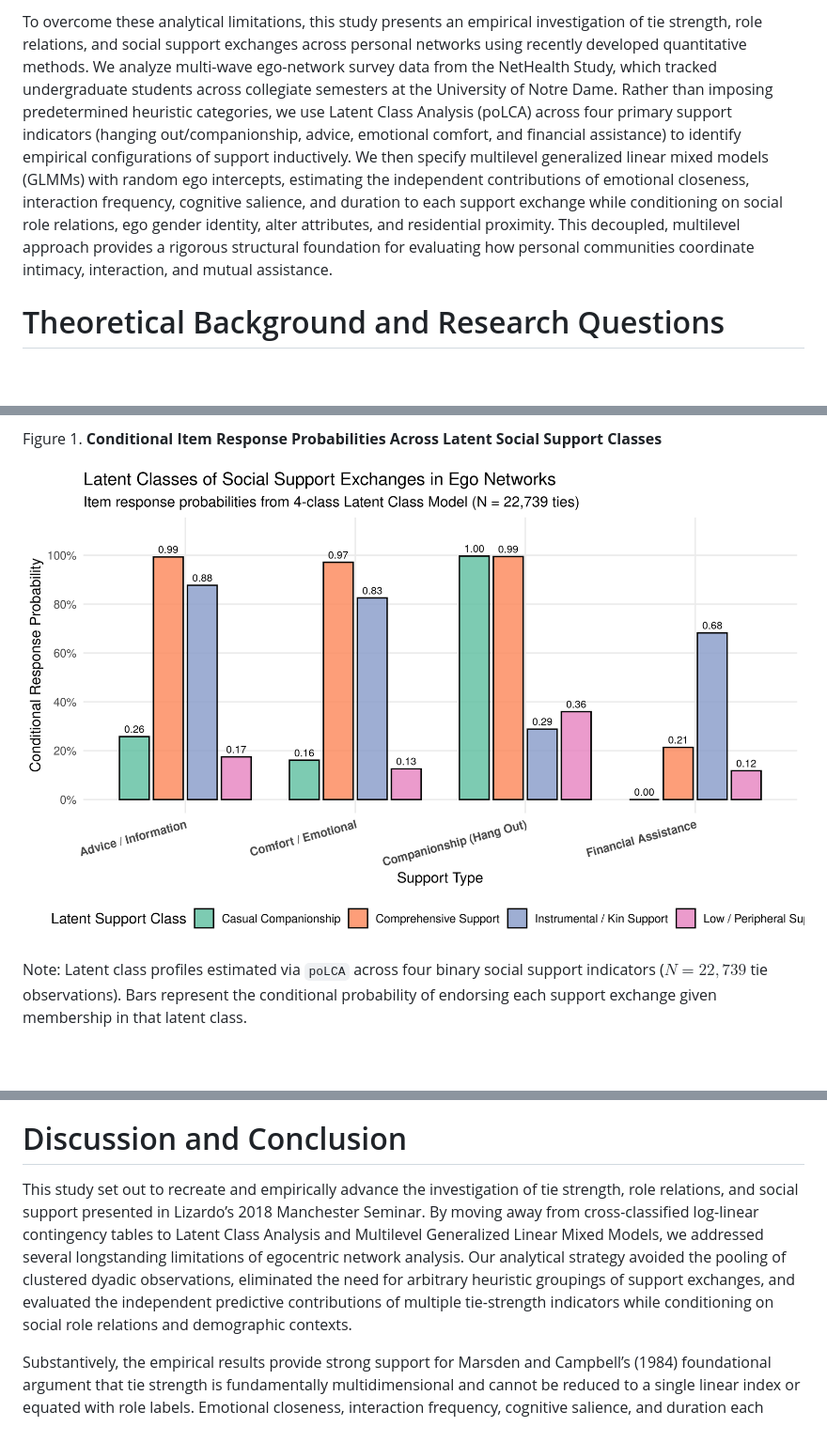
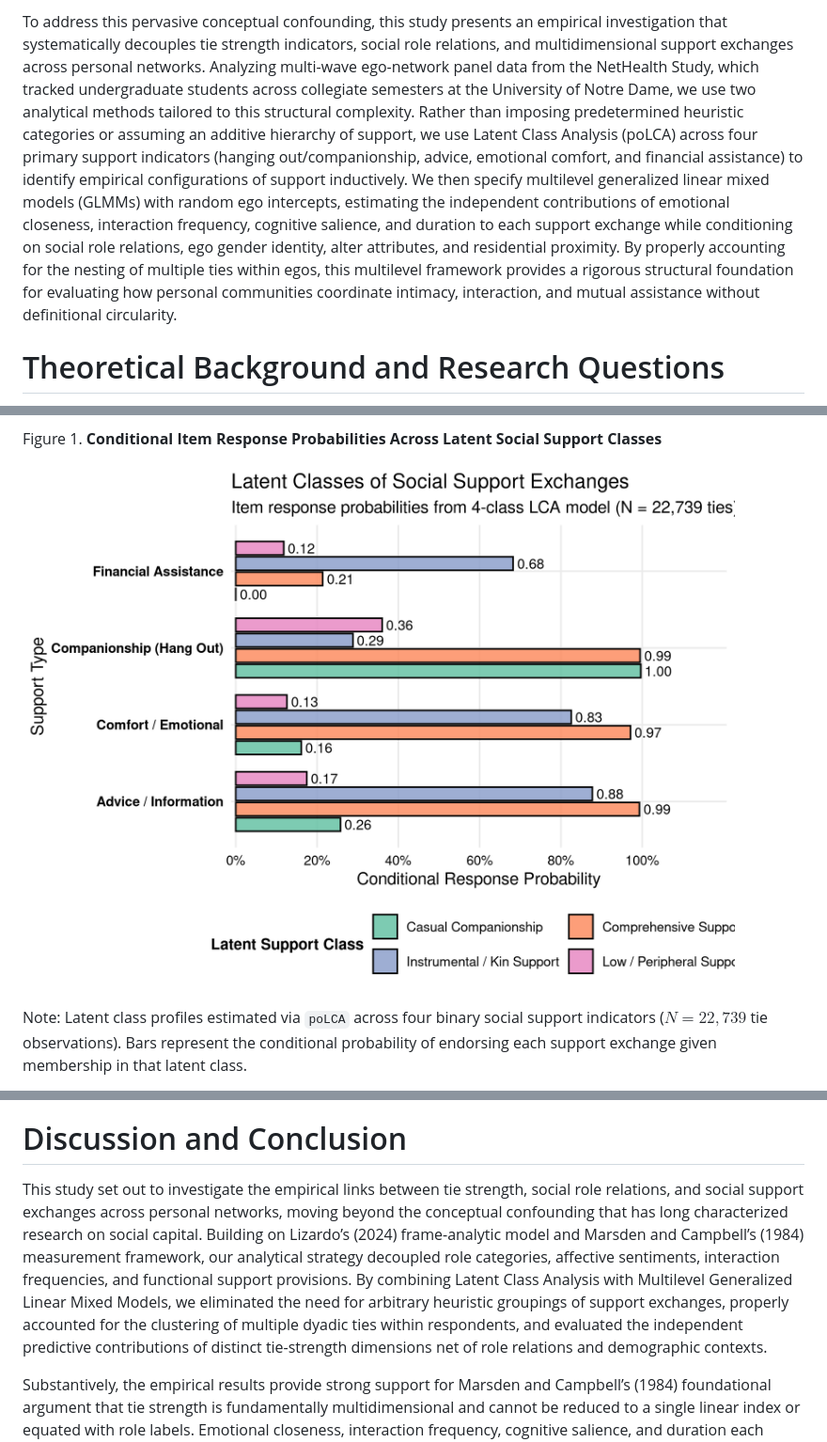
Before and after one commit to olizardo/tie-strength-and-support-NetHealth, a Markdown page: draft_manuscript.md, 3 parts joined by grey strips. Shown at 94% size. Rendered like a GitHub page; pictures changed too: Plots/fig1_lca_support_profiles.png; blank space fills up the shorter version.

```diff
--- a/draft_manuscript.md
+++ b/draft_manuscript.md
@@ -18,5 +18,5 @@ A second limitation of previous empirical work concerns the analytical strategie
 
-To overcome these analytical limitations, this study presents an empirical investigation of tie strength, role relations, and social support exchanges across personal networks using recently developed quantitative methods. We analyze multi-wave ego-network survey data from the NetHealth Study, which tracked undergraduate students across collegiate semesters at the University of Notre Dame. Rather than imposing predetermined heuristic categories, we use Latent Class Analysis (poLCA) across four primary support indicators (hanging out/companionship, advice, emotional comfort, and financial assistance) to identify empirical configurations of support inductively. We then specify multilevel generalized linear mixed models (GLMMs) with random ego intercepts, estimating the independent contributions of emotional closeness, interaction frequency, cognitive salience, and duration to each support exchange while conditioning on social role relations, ego gender identity, alter attributes, and residential proximity. This decoupled, multilevel approach provides a rigorous structural foundation for evaluating how personal communities coordinate intimacy, interaction, and mutual assistance.
+To address this pervasive conceptual confounding, this study presents an empirical investigation that systematically decouples tie strength indicators, social role relations, and multidimensional support exchanges across personal networks. Analyzing multi-wave ego-network panel data from the NetHealth Study, which tracked undergraduate students across collegiate semesters at the University of Notre Dame, we use two analytical methods tailored to this structural complexity. Rather than imposing predetermined heuristic categories or assuming an additive hierarchy of support, we use Latent Class Analysis (poLCA) across four primary support indicators (hanging out/companionship, advice, emotional comfort, and financial assistance) to identify empirical configurations of support inductively. We then specify multilevel generalized linear mixed models (GLMMs) with random ego intercepts, estimating the independent contributions of emotional closeness, interaction frequency, cognitive salience, and duration to each support exchange while conditioning on social role relations, ego gender identity, alter attributes, and residential proximity. By properly accounting for the nesting of multiple ties within egos, this multilevel framework provides a rigorous structural foundation for evaluating how personal communities coordinate intimacy, interaction, and mutual assistance without definitional circularity.
 
 # Theoretical Background and Research Questions
 
@@ -108,7 +108,7 @@ Finally, individual and contextual traits highlight structural asymmetries in pe
 
 # Discussion and Conclusion
 
-This study set out to recreate and empirically advance the investigation of tie strength, role relations, and social support presented in Lizardo’s 2018 Manchester Seminar. By moving away from cross-classified log-linear contingency tables to Latent Class Analysis and Multilevel Generalized Linear Mixed Models, we addressed several longstanding limitations of egocentric network analysis. Our analytical strategy avoided the pooling of clustered dyadic observations, eliminated the need for arbitrary heuristic groupings of support exchanges, and evaluated the independent predictive contributions of multiple tie-strength indicators while conditioning on social role relations and demographic contexts.
+This study set out to investigate the empirical links between tie strength, social role relations, and social support exchanges across personal networks, moving beyond the conceptual confounding that has long characterized research on social capital. Building on Lizardo’s (2024) frame-analytic model and Marsden and Campbell’s (1984) measurement framework, our analytical strategy decoupled role categories, affective sentiments, interaction frequencies, and functional support provisions. By combining Latent Class Analysis with Multilevel Generalized Linear Mixed Models, we eliminated the need for arbitrary heuristic groupings of support exchanges, properly accounted for the clustering of multiple dyadic ties within respondents, and evaluated the independent predictive contributions of distinct tie-strength dimensions net of role relations and demographic contexts.
 
 Substantively, the empirical results provide strong support for Marsden and Campbell’s (1984) foundational argument that tie strength is fundamentally multidimensional and cannot be reduced to a single linear index or equated with role labels. Emotional closeness, interaction frequency, cognitive salience, and duration each exhibit distinct predictive profiles across support domains. Emotional closeness functions as the indispensable foundation for expressive support (emotional comfort and personal advice), whereas interaction frequency predominantly regulates companionship and everyday sociability. Cognitive salience in the name-generation process captures psychological prominence that enhances access to substantive assistance beyond reported closeness and frequency.
 
```
Also changed, not shown: other parts of draft_manuscript.md (+4 -4 lines), output/figures/fig1_lca_support_profiles.png, 1 other file.
